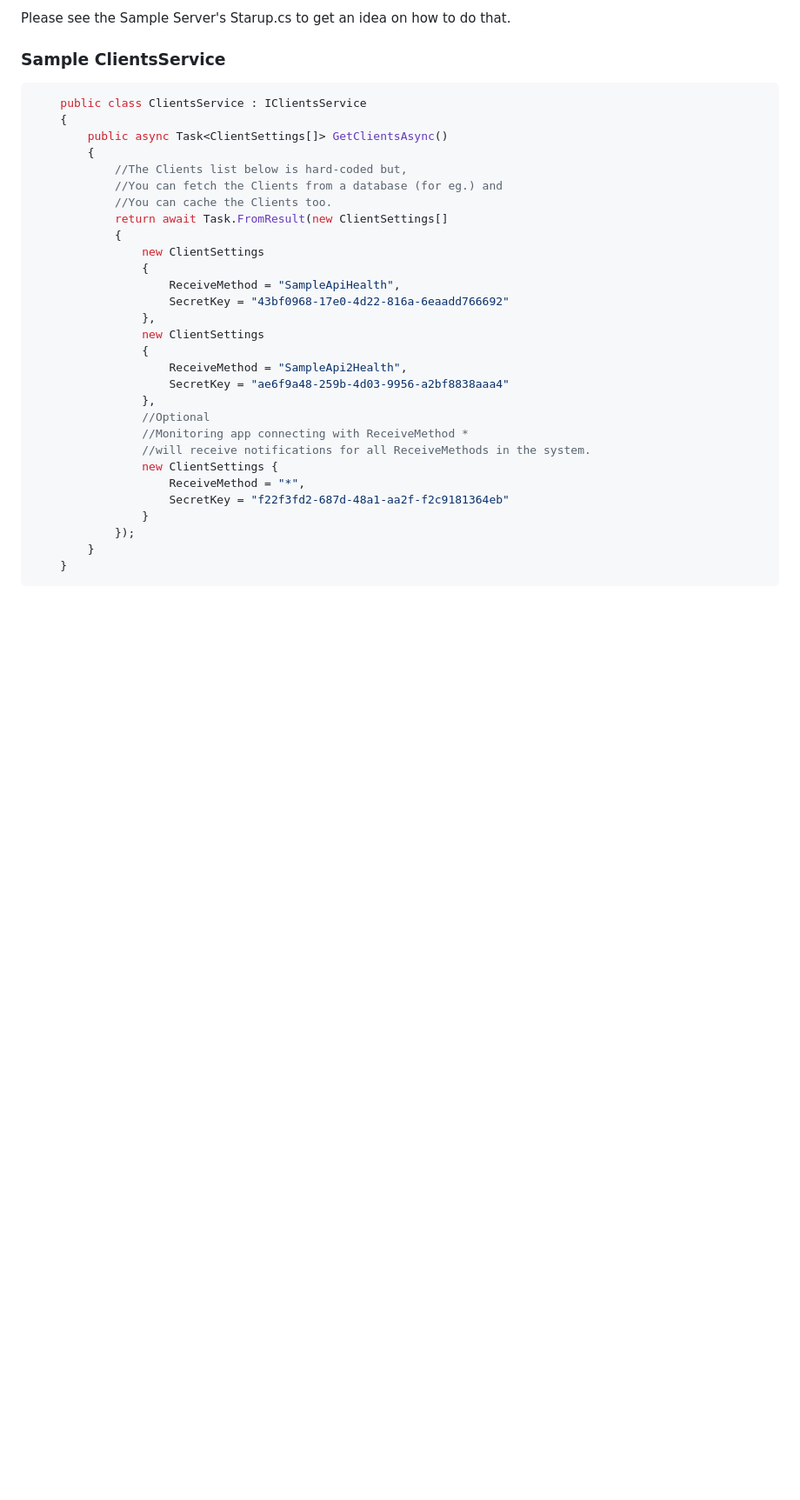
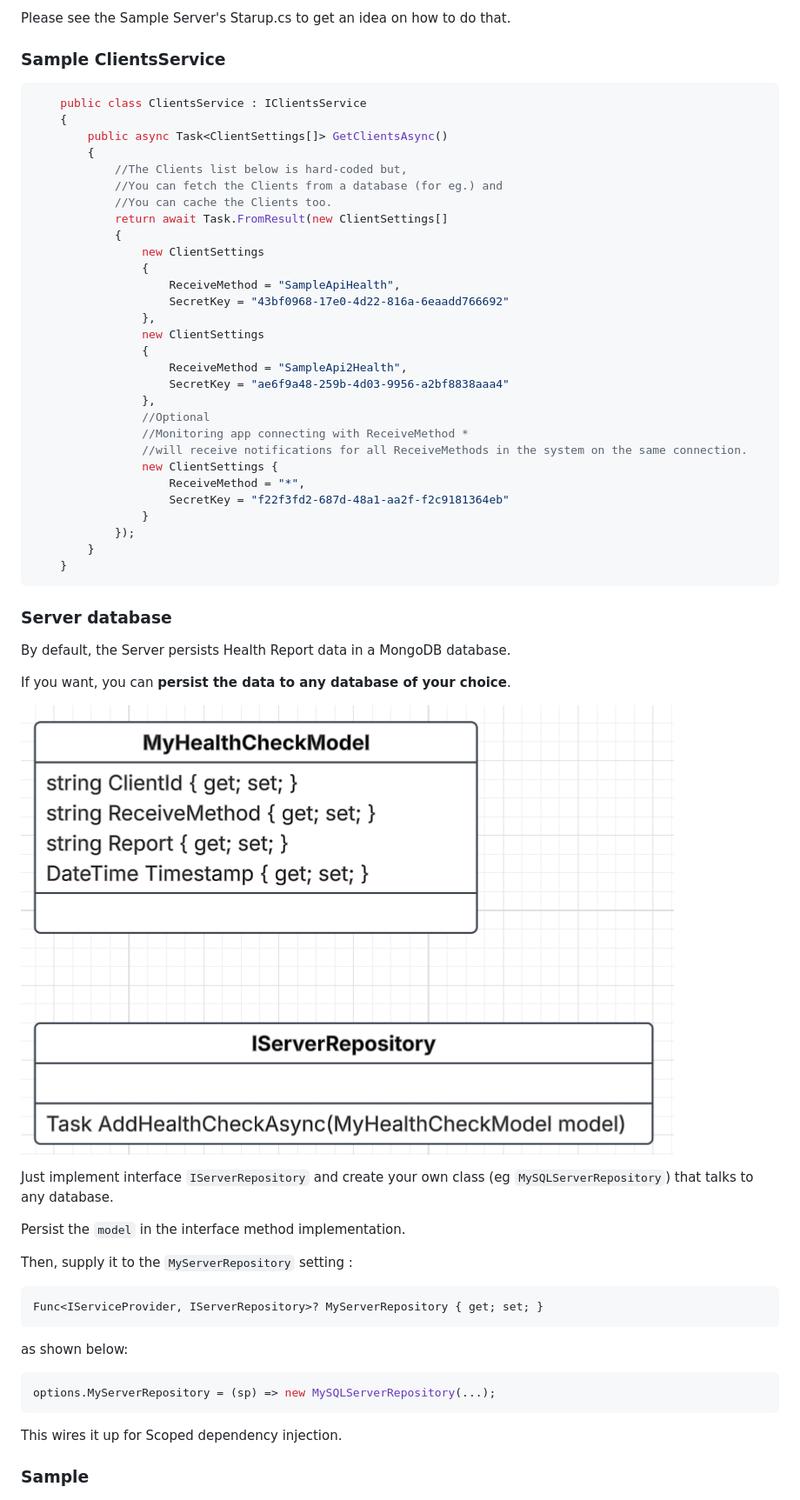
Before and after one commit to VeritasSoftware/LiveHealthChecks, a Markdown page: README.md, the part around the change. Shown: that part at 87% size. GitHub-like rendering; pictures changed too: Docs/ServerRepository.png (added); blank space fills up the shorter version.

Commit message:
updated readme. created server database section.

````diff
--- a/README.md
+++ b/README.md
@@ -193,7 +193,7 @@ Please see the Sample Server's Starup.cs to get an idea on how to do that.
                 },
                 //Optional
                 //Monitoring app connecting with ReceiveMethod *
-                //will receive notifications for all ReceiveMethods in the system.
+                //will receive notifications for all ReceiveMethods in the system on the same connection.
                 new ClientSettings {
                     ReceiveMethod = "*",
                     SecretKey = "f22f3fd2-687d-48a1-aa2f-f2c9181364eb"
@@ -202,6 +202,34 @@ Please see the Sample Server's Starup.cs to get an idea on how to do that.
         }
     }
 ```
+
+### Server database
+
+By default, the Server persists Health Report data in a MongoDB database.
+
+If you want, you can **persist the data to any database of your choice**.
+
+![Third-party database](/Docs/ServerRepository.png)
+
+Just implement interface `IServerRepository` and create your own class (eg `MySQLServerRepository`) that talks to any database.
+
+Persist the `model` in the interface method implementation.
+
+Then, supply it to the `MyServerRepository` setting :
+
+```C#
+Func<IServiceProvider, IServerRepository>? MyServerRepository { get; set; }
+```
+
+as shown below:
+
+```C#
+options.MyServerRepository = (sp) => new MySQLServerRepository(...);
+```
+
+This wires it up for Scoped dependency injection.
+
+### Sample
 
 ![**Sample Server**](/Docs/Server.jpg)
 
````
